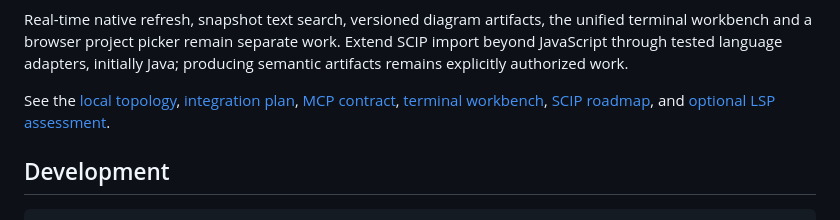
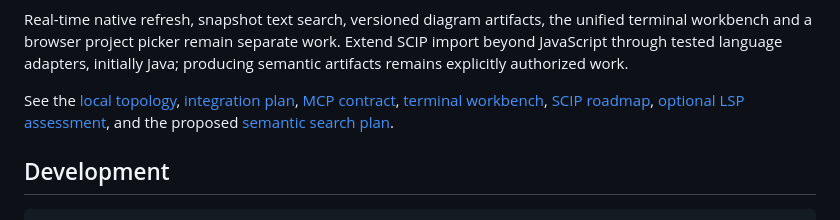
Before and after one commit to jasoncarreira/baleyg, a Markdown page: README.md, the part around the change. Rendered like a GitHub page.

```diff
--- a/README.md
+++ b/README.md
@@ -82,7 +82,8 @@ authorized work.
 
 See the [local topology](docs/local-topology.md), [integration plan](docs/agent-integration-plan.md), [MCP contract](docs/mcp-readonly-pilot-contract.md),
 [terminal workbench](docs/terminal-workbench-contract.md), [SCIP roadmap](docs/scip-multilanguage-plan.md),
-and [optional LSP assessment](docs/lsp-integration-plan.md).
+[optional LSP assessment](docs/lsp-integration-plan.md), and the proposed
+[semantic search plan](docs/semantic-search-plan.md).
 
 ## Development
 
```
Also changed, not shown: docs/semantic-search-plan.md (added, +170 -0 lines).
